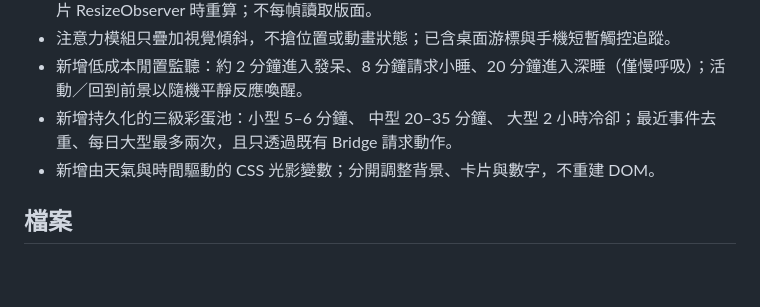
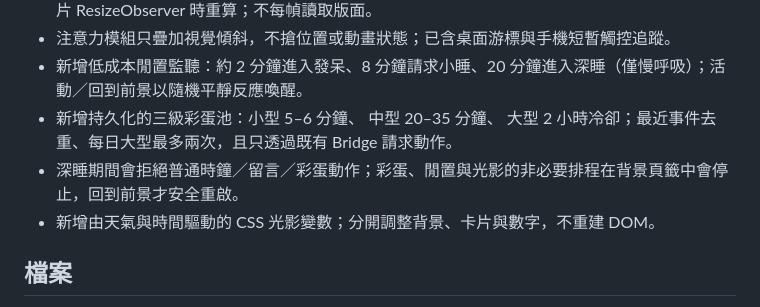
Before and after one commit to kimyjxyim-beep/message-clock, a Markdown page: STAGE2_IMPLEMENTATION_REPORT.md, the part around the change. GitHub-like rendering; blank space fills up the shorter version.

```diff
--- a/STAGE2_IMPLEMENTATION_REPORT.md
+++ b/STAGE2_IMPLEMENTATION_REPORT.md
@@ -11,6 +11,7 @@
 - 注意力模組只疊加視覺傾斜，不搶位置或動畫狀態；已含桌面游標與手機短暫觸控追蹤。
 - 新增低成本閒置監聽：約 2 分鐘進入發呆、8 分鐘請求小睡、20 分鐘進入深睡（僅慢呼吸）；活動／回到前景以隨機平靜反應喚醒。
 - 新增持久化的三級彩蛋池：小型 5–6 分鐘、 中型 20–35 分鐘、 大型 2 小時冷卻；最近事件去重、每日大型最多兩次，且只透過既有 Bridge 請求動作。
+- 深睡期間會拒絕普通時鐘／留言／彩蛋動作；彩蛋、閒置與光影的非必要排程在背景頁籤中會停止，回到前景才安全重啟。
 - 新增由天氣與時間驅動的 CSS 光影變數；分開調整背景、卡片與數字，不重建 DOM。
 
 ## 檔案
```
